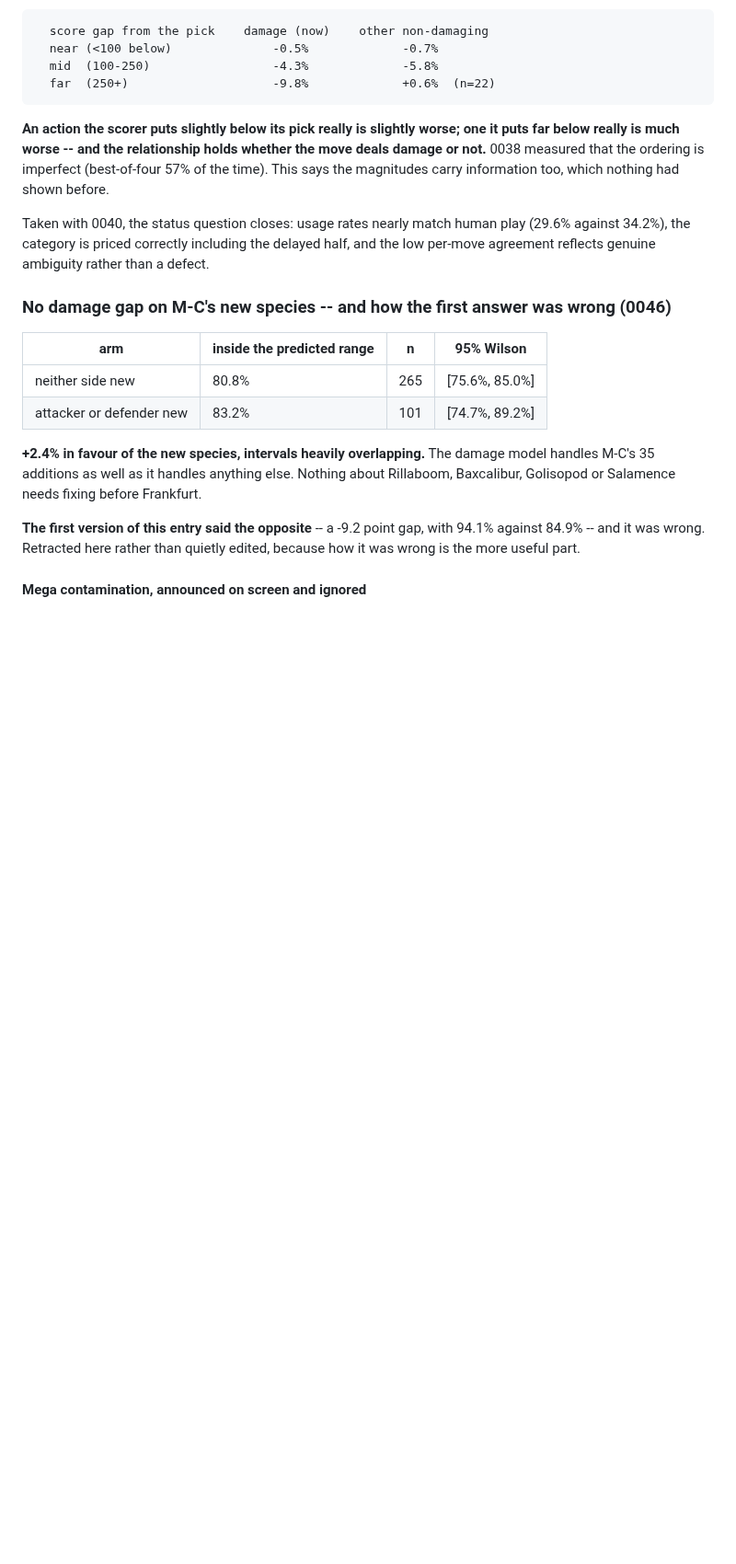
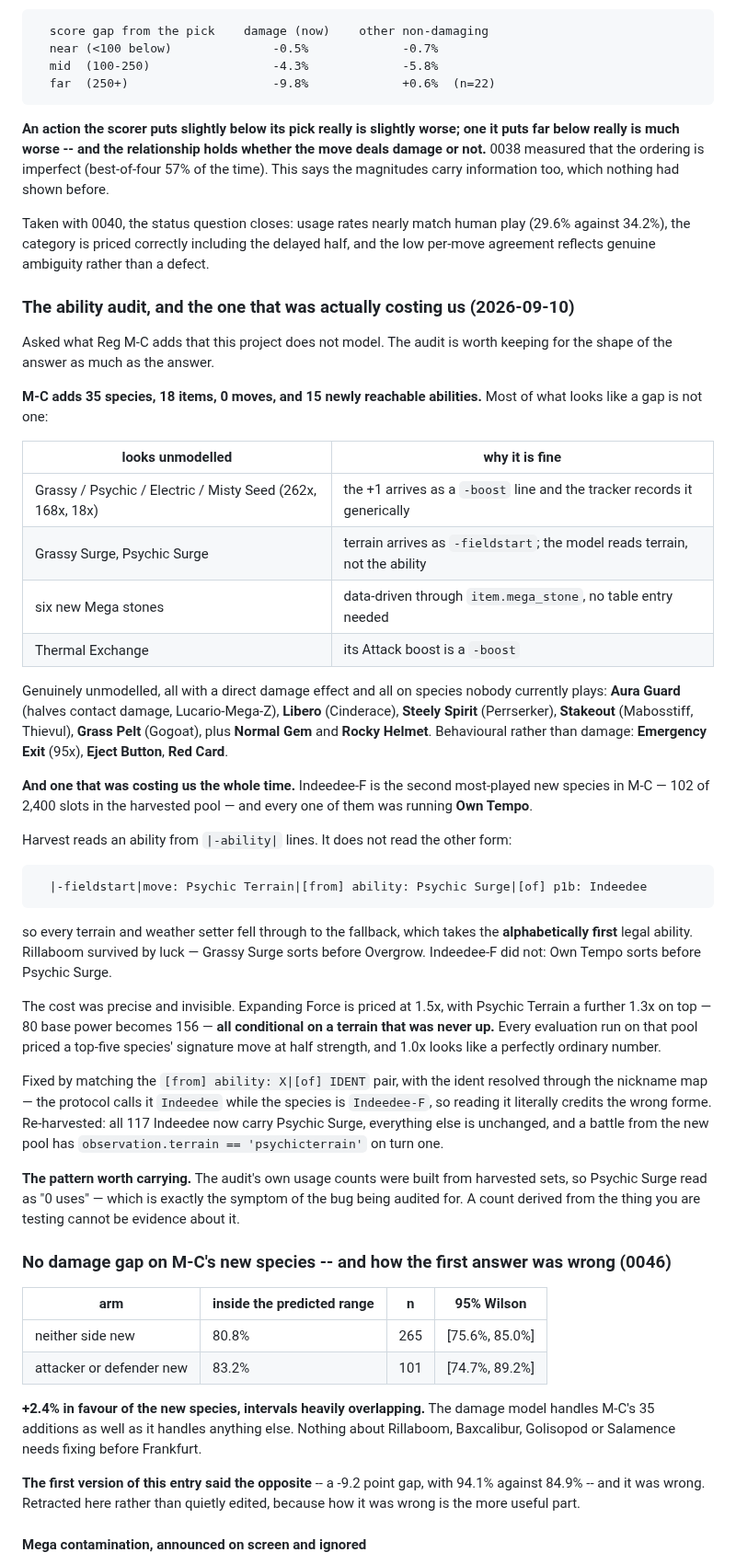
Before and after one commit to tugayapucu/Pokemaster-ai, a Markdown page: PROJECT_PLAN.md, the part around the change. Shown at 92% size. GitHub-like rendering; blank space fills up the shorter version.

Commit message:
docs: the M-C ability audit, and the one that was actually costing us
Records what M-C adds that is genuinely unmodelled -- Aura Guard, Libero,
Steely Spirit, Stakeout, Grass Pelt, Normal Gem, Rocky Helmet, all on
species nobody currently plays -- and, more usefully, what only looked
unmodelled: seeds and surges arrive as `-boost` and `-fieldstart` lines
and are already handled, and Mega stones are data-driven.

The find is the harvest bug: Indeedee-F is the second most-played new
species and all 102 in the pool ran Own Tempo, so Expanding Force was
priced at 80 base power where it should have been 156.

Also recorded: the audit's own usage counts came from harvested sets, so
Psychic Surge read as "0 uses" -- which is the symptom of the very bug
being audited for. A count derived from the thing under test cannot be
evidence about it.

Co-Authored-By: Claude Opus 5 <noreply@anthropic.com>

````diff
--- a/PROJECT_PLAN.md
+++ b/PROJECT_PLAN.md
@@ -1313,6 +1313,62 @@ play (29.6% against 34.2%), the category is priced correctly including the
 delayed half, and the low per-move agreement reflects genuine ambiguity rather
 than a defect.
 
+### The ability audit, and the one that was actually costing us (2026-09-10)
+
+Asked what Reg M-C adds that this project does not model. The audit is
+worth keeping for the shape of the answer as much as the answer.
+
+**M-C adds 35 species, 18 items, 0 moves, and 15 newly reachable abilities.**
+Most of what looks like a gap is not one:
+
+| looks unmodelled | why it is fine |
+| --- | --- |
+| Grassy / Psychic / Electric / Misty Seed (262x, 168x, 18x) | the +1 arrives as a `-boost` line and the tracker records it generically |
+| Grassy Surge, Psychic Surge | terrain arrives as `-fieldstart`; the model reads terrain, not the ability |
+| six new Mega stones | data-driven through `item.mega_stone`, no table entry needed |
+| Thermal Exchange | its Attack boost is a `-boost` |
+
+Genuinely unmodelled, all with a direct damage effect and all on species
+nobody currently plays: **Aura Guard** (halves contact damage, Lucario-Mega-Z),
+**Libero** (Cinderace), **Steely Spirit** (Perrserker), **Stakeout**
+(Mabosstiff, Thievul), **Grass Pelt** (Gogoat), plus **Normal Gem** and **Rocky
+Helmet**. Behavioural rather than damage: **Emergency Exit** (95x),
+**Eject Button**, **Red Card**.
+
+**And one that was costing us the whole time.** Indeedee-F is the second
+most-played new species in M-C — 102 of 2,400 slots in the harvested pool — and
+every one of them was running **Own Tempo**.
+
+Harvest reads an ability from `|-ability|` lines. It does not read the other
+form:
+
+```
+  |-fieldstart|move: Psychic Terrain|[from] ability: Psychic Surge|[of] p1b: Indeedee
+```
+
+so every terrain and weather setter fell through to the fallback, which takes
+the **alphabetically first** legal ability. Rillaboom survived by luck — Grassy
+Surge sorts before Overgrow. Indeedee-F did not: Own Tempo sorts before Psychic
+Surge.
+
+The cost was precise and invisible. Expanding Force is priced at 1.5x, with
+Psychic Terrain a further 1.3x on top — 80 base power becomes 156 — **all
+conditional on a terrain that was never up.** Every evaluation run on that pool
+priced a top-five species' signature move at half strength, and 1.0x looks like
+a perfectly ordinary number.
+
+Fixed by matching the `[from] ability: X|[of] IDENT` pair, with the ident
+resolved through the nickname map — the protocol calls it `Indeedee` while the
+species is `Indeedee-F`, so reading it literally credits the wrong forme.
+Re-harvested: all 117 Indeedee now carry Psychic Surge, everything else is
+unchanged, and a battle from the new pool has `observation.terrain ==
+'psychicterrain'` on turn one.
+
+**The pattern worth carrying.** The audit's own usage counts were built from
+harvested sets, so Psychic Surge read as "0 uses" — which is exactly the
+symptom of the bug being audited for. A count derived from the thing you are
+testing cannot be evidence about it.
+
 ### No damage gap on M-C's new species -- and how the first answer was wrong (0046)
 
 | arm | inside the predicted range | n | 95% Wilson |
````
Also changed, not shown: BACKLOG.md (+23 -0 lines).
